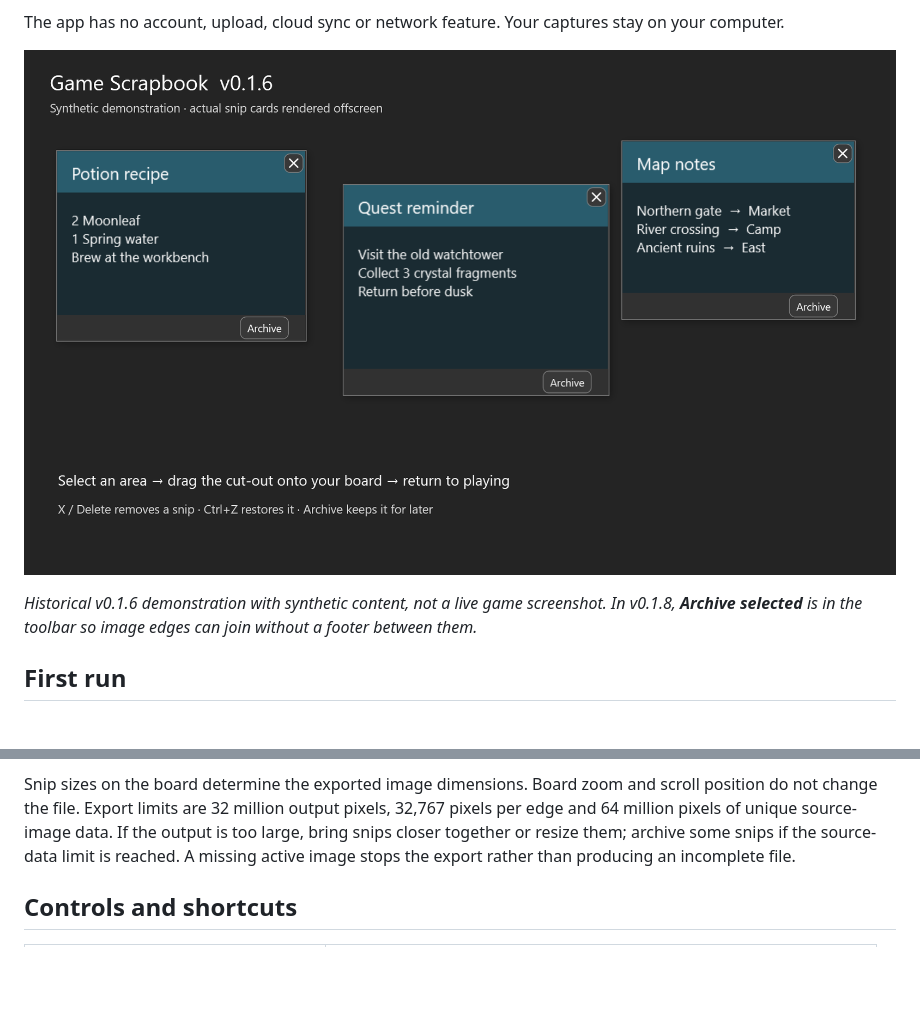
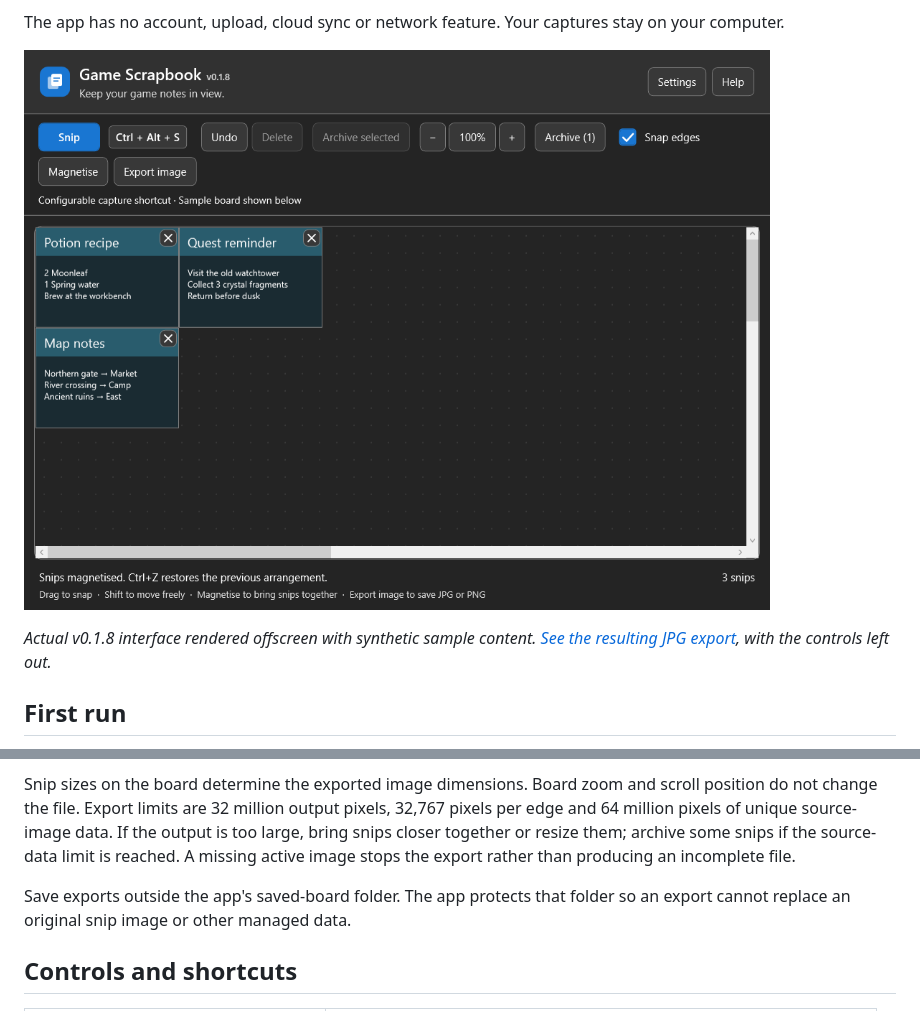
Before and after one commit to finalidiot/Game-Scrapbook, a Markdown page: README.md, 2 parts joined by grey strips. Drawn GitHub-style; pictures changed too: docs/images/composition-0.1.8.png (added); blank space fills up the shorter version.

Commit message:
Document and verify snapping, Magnetise and image exports

```diff
--- a/README.md
+++ b/README.md
@@ -22,9 +22,9 @@ Keep recipes, quests, maps and other game information in view on your second mon
 
 The app has no account, upload, cloud sync or network feature. Your captures stay on your computer.
 
-![Example snip cards with the centered delete X and Archive actions](docs/images/synthetic-demo.png)
+![Game Scrapbook v0.1.8 with Snap edges, Magnetise and Export image](docs/images/composition-0.1.8.png)
 
-*Historical v0.1.6 demonstration with synthetic content, not a live game screenshot. In v0.1.8, **Archive selected** is in the toolbar so image edges can join without a footer between them.*
+*Actual v0.1.8 interface rendered offscreen with synthetic sample content. [See the resulting JPG export](docs/images/export-example-0.1.8.jpg), with the controls left out.*
 
 ## First run
 
@@ -54,6 +54,8 @@ To save a combined image, click **Export image**, choose a filename and select *
 The export contains **all non-archived board snips**, including images outside the scrolled view. It crops away the empty canvas around them, preserves intentional gaps and overlapping images, and keeps a selected overlapping snip on top just as the board shows it. Archive/Delete buttons, resize grips, selection outlines, alignment guides and the dotted canvas are excluded. Exporting leaves the individual snips on your board.
 
 Snip sizes on the board determine the exported image dimensions. Board zoom and scroll position do not change the file. Export limits are 32 million output pixels, 32,767 pixels per edge and 64 million pixels of unique source-image data. If the output is too large, bring snips closer together or resize them; archive some snips if the source-data limit is reached. A missing active image stops the export rather than producing an incomplete file.
+
+Save exports outside the app's saved-board folder. The app protects that folder so an export cannot replace an original snip image or other managed data.
 
 ## Controls and shortcuts
 
```
Also changed, not shown: docs/VERIFICATION_0.1.8.md (added, +51 -0 lines), docs/images/export-example-0.1.8.jpg (added), 2 other files.
